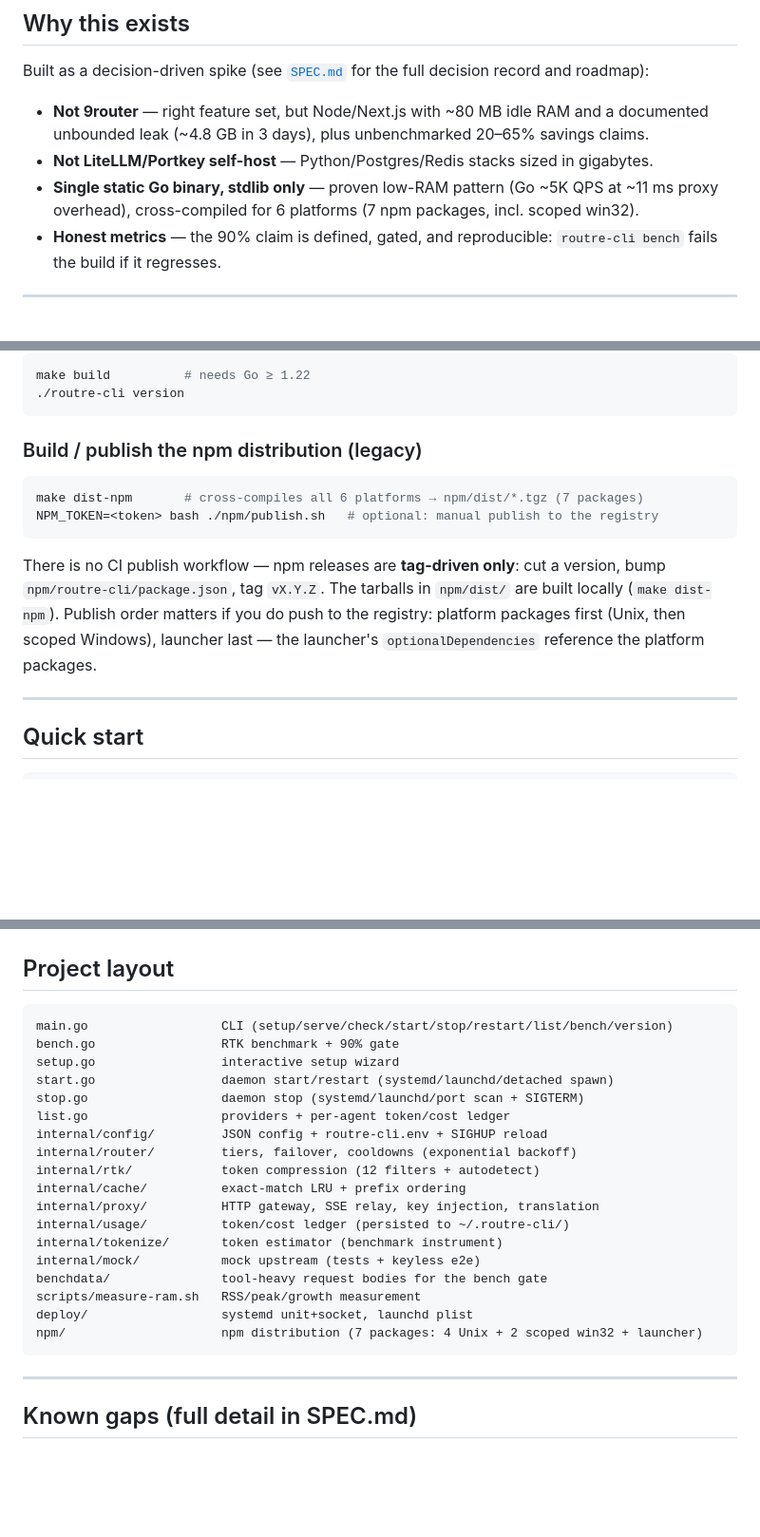
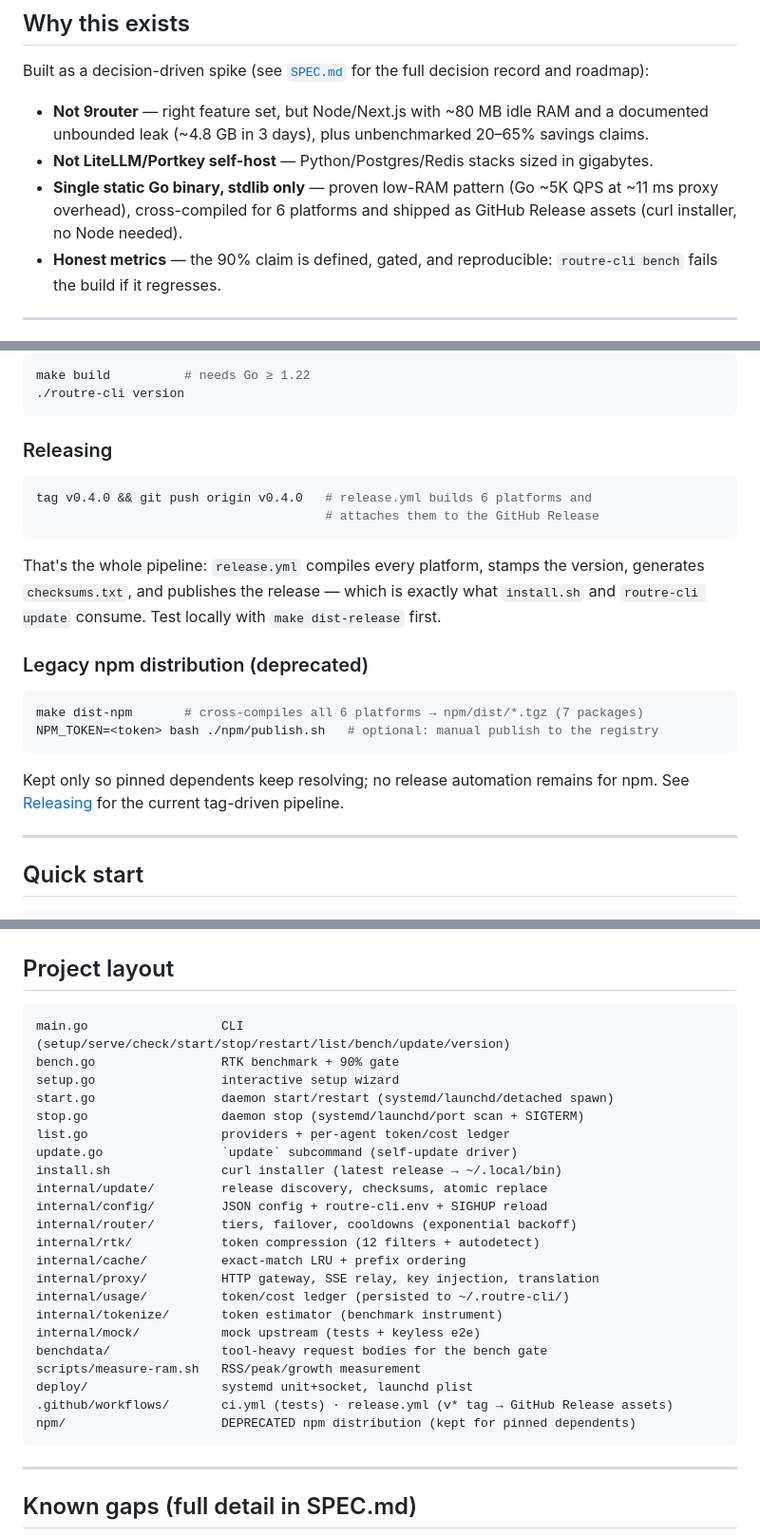
Before and after one commit to mariobgsp/routre, a Markdown page: README.md, 3 parts joined by grey strips. Shown at 95% size. Drawn GitHub-style; blank space fills up the shorter version.

Commit message:
docs(readme): curl-first install, update command, new release flow (#30)
- Why-this-exists: GitHub Release assets instead of 7 npm packages
- Commands table: add 'routre-cli update [-check]'
- Project layout: install.sh, internal/update, release.yml; mark npm/ deprecated
- New Releasing section (tag push -> assets); legacy npm section demoted

````diff
--- a/README.md
+++ b/README.md
@@ -53,8 +53,8 @@ decision record and roadmap):
 - **Not LiteLLM/Portkey self-host** — Python/Postgres/Redis stacks sized in
   gigabytes.
 - **Single static Go binary, stdlib only** — proven low-RAM pattern (Go ~5K
-  QPS at ~11 ms proxy overhead), cross-compiled for 6 platforms (7 npm
-  packages, incl. scoped win32).
+  QPS at ~11 ms proxy overhead), cross-compiled for 6 platforms and shipped
+  as GitHub Release assets (curl installer, no Node needed).
 - **Honest metrics** — the 90% claim is defined, gated, and reproducible:
   `routre-cli bench` fails the build if it regresses.
 
@@ -97,19 +97,27 @@ make build          # needs Go ≥ 1.22
 ./routre-cli version
 ```
 
-### Build / publish the npm distribution (legacy)
+### Releasing
+
+```bash
+tag v0.4.0 && git push origin v0.4.0   # release.yml builds 6 platforms and
+                                       # attaches them to the GitHub Release
+```
+
+That's the whole pipeline: `release.yml` compiles every platform, stamps the
+version, generates `checksums.txt`, and publishes the release — which is
+exactly what `install.sh` and `routre-cli update` consume. Test locally with
+`make dist-release` first.
+
+### Legacy npm distribution (deprecated)
 
 ```bash
 make dist-npm       # cross-compiles all 6 platforms → npm/dist/*.tgz (7 packages)
 NPM_TOKEN=<token> bash ./npm/publish.sh   # optional: manual publish to the registry
 ```
 
-There is no CI publish workflow — npm releases are **tag-driven only**:
-cut a version, bump `npm/routre-cli/package.json`, tag `vX.Y.Z`. The tarballs
-in `npm/dist/` are built locally (`make dist-npm`). Publish order matters if
-you do push to the registry: platform packages first (Unix, then scoped
-Windows), launcher last — the launcher's `optionalDependencies` reference
-the platform packages.
+Kept only so pinned dependents keep resolving; no release automation remains
+for npm. See [Releasing](#releasing) for the current tag-driven pipeline.
 
 ---
 
@@ -473,12 +482,15 @@ make build test bench        # bench gates 90% (fails on regression)
 ## Project layout
 
 ```text
-main.go                  CLI (setup/serve/check/start/stop/restart/list/bench/version)
+main.go                  CLI (setup/serve/check/start/stop/restart/list/bench/update/version)
 bench.go                 RTK benchmark + 90% gate
 setup.go                 interactive setup wizard
 start.go                 daemon start/restart (systemd/launchd/detached spawn)
 stop.go                  daemon stop (systemd/launchd/port scan + SIGTERM)
 list.go                  providers + per-agent token/cost ledger
+update.go                `update` subcommand (self-update driver)
+install.sh               curl installer (latest release → ~/.local/bin)
+internal/update/         release discovery, checksums, atomic replace
 internal/config/         JSON config + routre-cli.env + SIGHUP reload
 internal/router/         tiers, failover, cooldowns (exponential backoff)
 internal/rtk/            token compression (12 filters + autodetect)
@@ -490,7 +502,8 @@ internal/mock/           mock upstream (tests + keyless e2e)
 benchdata/               tool-heavy request bodies for the bench gate
 scripts/measure-ram.sh   RSS/peak/growth measurement
 deploy/                  systemd unit+socket, launchd plist
-npm/                     npm distribution (7 packages: 4 Unix + 2 scoped win32 + launcher)
+.github/workflows/       ci.yml (tests) · release.yml (v* tag → GitHub Release assets)
+npm/                     DEPRECATED npm distribution (kept for pinned dependents)
 ```
 
 ---
````
Also changed, not shown: other parts of README.md (+1 -0 lines).
